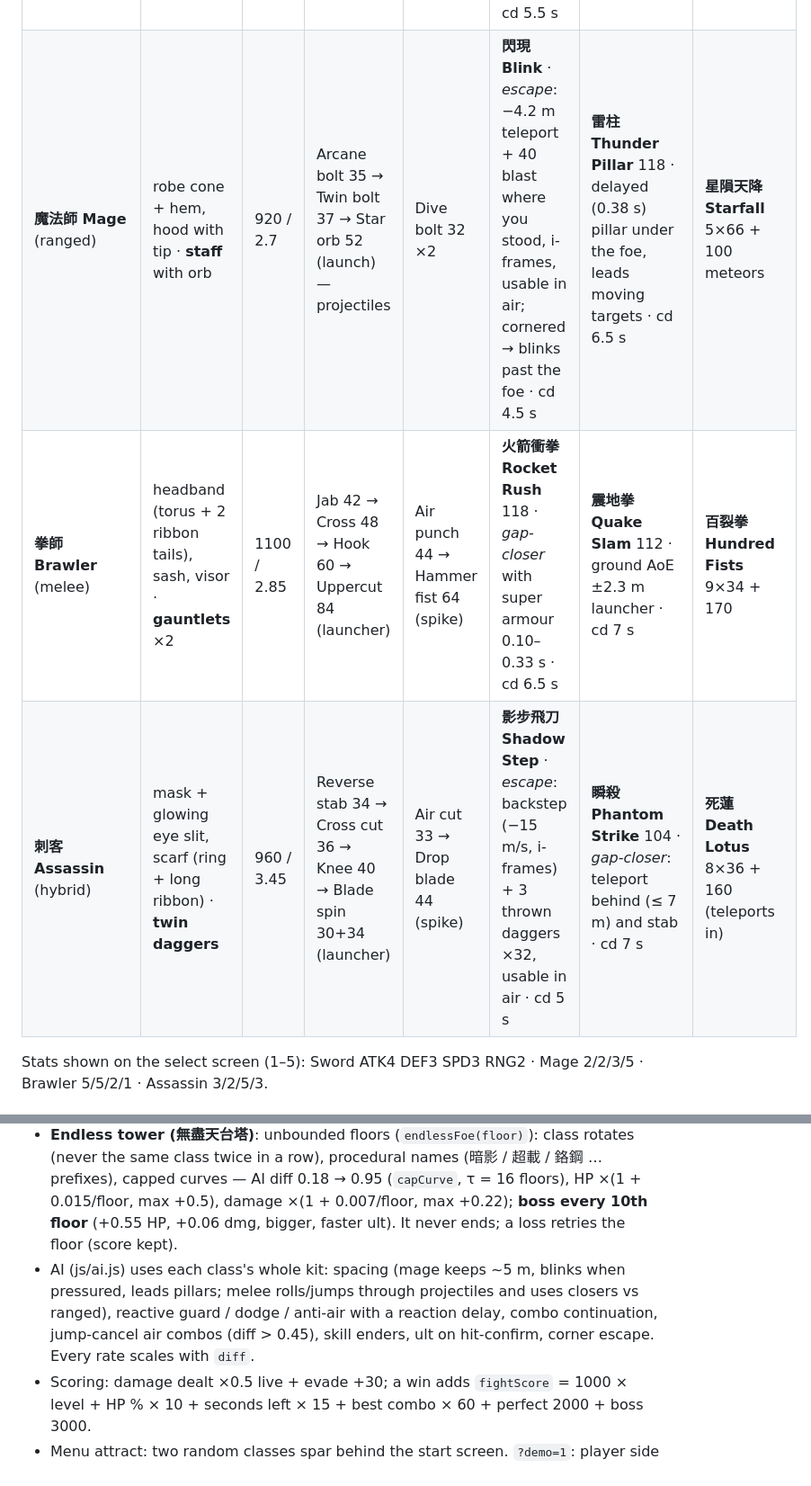
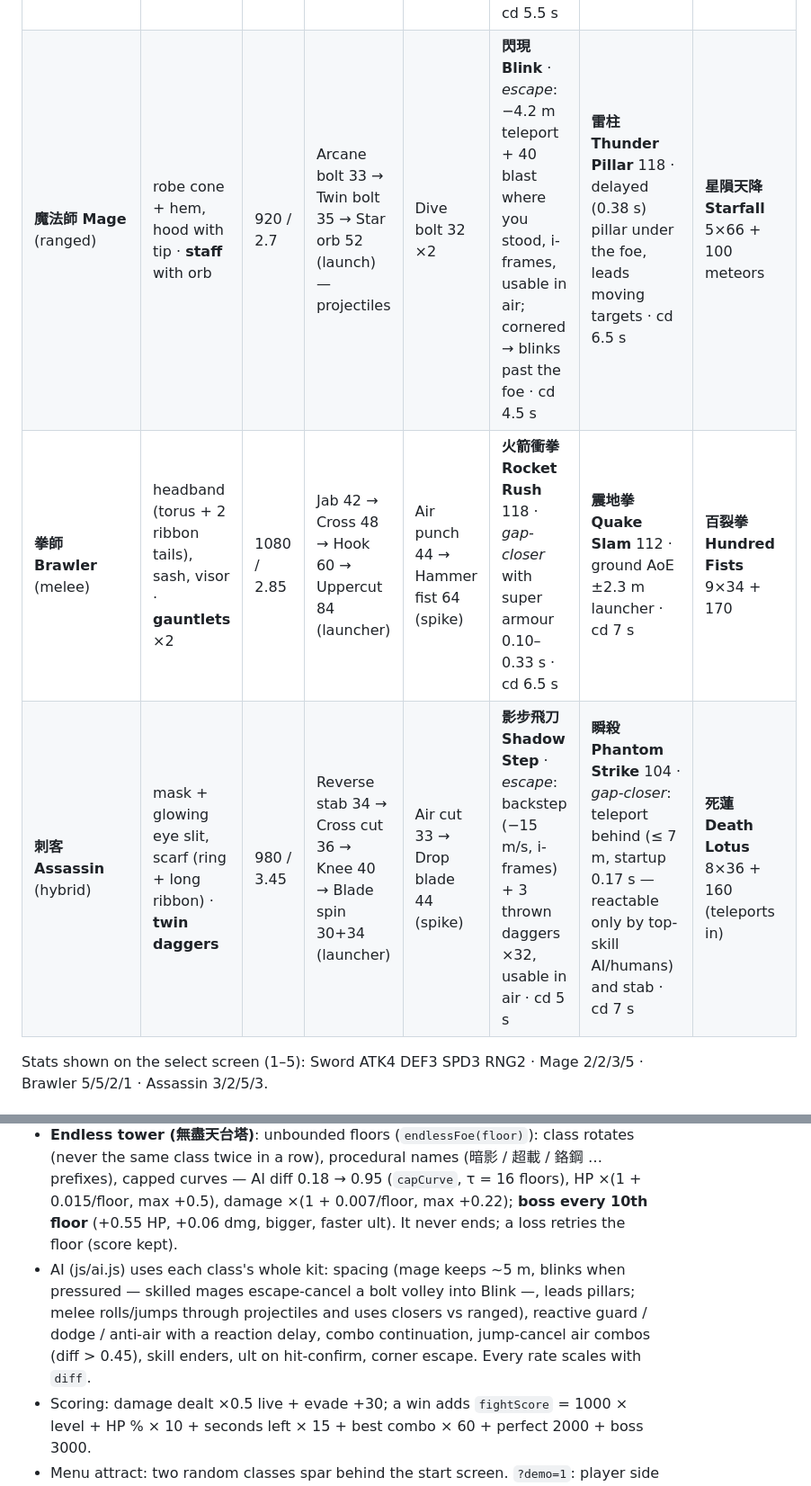
Before and after one commit to fung2222/neon-stick-duel, a Markdown page: docs/HANDOFF.md, 2 parts joined by grey strips. Shown at 90% size. Rendered like a GitHub page.

```diff
--- a/docs/HANDOFF.md
+++ b/docs/HANDOFF.md
@@ -17,9 +17,9 @@ v2 (2026-10) replaced the v1 one-thumb gesture duel (auto-approach, tap/hold/swi
 | Class | Look (outfit + weapon) | HP / walk | Basic chain (tap) | Air | Skill 1 | Skill 2 | Ultimate |
 |---|---|---|---|---|---|---|---|
 | **劍士 Swordsman** (melee) | long coat (shell + collar + belt + 2 tails), visor · **blade** | 980 / 3.0 | Slash 44 → Back-slash 48 → Thrust 58 → Rising cut 72 (launcher) | Air slash 40 → Falling cleave 54 (spike) | **疾風突刺 Gale Lunge** 118 · *gap-closer* (23 m/s dash, i-frames 0.12–0.30 s) · cd 5.5 s | **昇龍斬 Rising Dragon** 108 · anti-air launcher, invulnerable start · cd 7 s | **千刃斬 Thousand Edges** 7×40 + 150 |
-| **魔法師 Mage** (ranged) | robe cone + hem, hood with tip · **staff** with orb | 920 / 2.7 | Arcane bolt 35 → Twin bolt 37 → Star orb 52 (launch) — projectiles | Dive bolt 32 ×2 | **閃現 Blink** · *escape*: −4.2 m teleport + 40 blast where you stood, i-frames, usable in air; cornered → blinks past the foe · cd 4.5 s | **雷柱 Thunder Pillar** 118 · delayed (0.38 s) pillar under the foe, leads moving targets · cd 6.5 s | **星隕天降 Starfall** 5×66 + 100 meteors |
-| **拳師 Brawler** (melee) | headband (torus + 2 ribbon tails), sash, visor · **gauntlets** ×2 | 1100 / 2.85 | Jab 42 → Cross 48 → Hook 60 → Uppercut 84 (launcher) | Air punch 44 → Hammer fist 64 (spike) | **火箭衝拳 Rocket Rush** 118 · *gap-closer* with super armour 0.10–0.33 s · cd 6.5 s | **震地拳 Quake Slam** 112 · ground AoE ±2.3 m launcher · cd 7 s | **百裂拳 Hundred Fists** 9×34 + 170 |
-| **刺客 Assassin** (hybrid) | mask + glowing eye slit, scarf (ring + long ribbon) · **twin daggers** | 960 / 3.45 | Reverse stab 34 → Cross cut 36 → Knee 40 → Blade spin 30+34 (launcher) | Air cut 33 → Drop blade 44 (spike) | **影步飛刀 Shadow Step** · *escape*: backstep (−15 m/s, i-frames) + 3 thrown daggers ×32, usable in air · cd 5 s | **瞬殺 Phantom Strike** 104 · *gap-closer*: teleport behind (≤ 7 m) and stab · cd 7 s | **死蓮 Death Lotus** 8×36 + 160 (teleports in) |
+| **魔法師 Mage** (ranged) | robe cone + hem, hood with tip · **staff** with orb | 920 / 2.7 | Arcane bolt 33 → Twin bolt 35 → Star orb 52 (launch) — projectiles | Dive bolt 32 ×2 | **閃現 Blink** · *escape*: −4.2 m teleport + 40 blast where you stood, i-frames, usable in air; cornered → blinks past the foe · cd 4.5 s | **雷柱 Thunder Pillar** 118 · delayed (0.38 s) pillar under the foe, leads moving targets · cd 6.5 s | **星隕天降 Starfall** 5×66 + 100 meteors |
+| **拳師 Brawler** (melee) | headband (torus + 2 ribbon tails), sash, visor · **gauntlets** ×2 | 1080 / 2.85 | Jab 42 → Cross 48 → Hook 60 → Uppercut 84 (launcher) | Air punch 44 → Hammer fist 64 (spike) | **火箭衝拳 Rocket Rush** 118 · *gap-closer* with super armour 0.10–0.33 s · cd 6.5 s | **震地拳 Quake Slam** 112 · ground AoE ±2.3 m launcher · cd 7 s | **百裂拳 Hundred Fists** 9×34 + 170 |
+| **刺客 Assassin** (hybrid) | mask + glowing eye slit, scarf (ring + long ribbon) · **twin daggers** | 980 / 3.45 | Reverse stab 34 → Cross cut 36 → Knee 40 → Blade spin 30+34 (launcher) | Air cut 33 → Drop blade 44 (spike) | **影步飛刀 Shadow Step** · *escape*: backstep (−15 m/s, i-frames) + 3 thrown daggers ×32, usable in air · cd 5 s | **瞬殺 Phantom Strike** 104 · *gap-closer*: teleport behind (≤ 7 m, startup 0.17 s — reactable only by top-skill AI/humans) and stab · cd 7 s | **死蓮 Death Lotus** 8×36 + 160 (teleports in) |
 
 Stats shown on the select screen (1–5): Sword ATK4 DEF3 SPD3 RNG2 · Mage 2/2/3/5 · Brawler 5/5/2/1 · Assassin 3/2/5/3.
 
@@ -69,7 +79,7 @@ Commands are buffered 0.2 s (`TUNE.bufferT`) so slightly early presses still cha
 ## 4. Modes (js/modes.js)
 - **Stage ladder (階梯模式)**: 10 fights — 夜鴉 NIGHT CROW (assassin) · 後巷鐵拳 ALLEY IRONFIST (brawler) · 霓虹術士 NEON ADEPT (mage) · 浪人七號 RONIN-07 (sword) · **BOSS 重錘霸王 HAMMER KING** (brawler, HP ×1.55, size ×1.28) · 風暴巫女 STORM WITCH · 幻刃 PHANTOM EDGE · 劍聖 BLADE SAINT · 鏡像分身 MIRROR SHADE (your class) · **FINAL BOSS 塔主・零 TOWER LORD ZERO** (sword, HP ×1.85, ult gain ×1.35). AI difficulty 0.12 → 0.86. Progress saved per fight; clearing all 10 counts a ladder clear and restarts at fight 1. A loss retries the same fight.
 - **Endless tower (無盡天台塔)**: unbounded floors (`endlessFoe(floor)`): class rotates (never the same class twice in a row), procedural names (暗影 / 超載 / 鉻鋼 … prefixes), capped curves — AI diff 0.18 → 0.95 (`capCurve`, τ = 16 floors), HP ×(1 + 0.015/floor, max +0.5), damage ×(1 + 0.007/floor, max +0.22); **boss every 10th floor** (+0.55 HP, +0.06 dmg, bigger, faster ult). It never ends; a loss retries the floor (score kept).
-- AI (js/ai.js) uses each class's whole kit: spacing (mage keeps ~5 m, blinks when pressured, leads pillars; melee rolls/jumps through projectiles and uses closers vs ranged), reactive guard / dodge / anti-air with a reaction delay, combo continuation, jump-cancel air combos (diff > 0.45), skill enders, ult on hit-confirm, corner escape. Every rate scales with `diff`.
+- AI (js/ai.js) uses each class's whole kit: spacing (mage keeps ~5 m, blinks when pressured — skilled mages escape-cancel a bolt volley into Blink —, leads pillars; melee rolls/jumps through projectiles and uses closers vs ranged), reactive guard / dodge / anti-air with a reaction delay, combo continuation, jump-cancel air combos (diff > 0.45), skill enders, ult on hit-confirm, corner escape. Every rate scales with `diff`.
 - Scoring: damage dealt ×0.5 live + evade +30; a win adds `fightScore` = 1000 × level + HP % × 10 + seconds left × 15 + best combo × 60 + perfect 2000 + boss 3000.
 - Menu attract: two random classes spar behind the start screen. `?demo=1`: player side AI (diff 0.7), endless floors auto-advance, no saves (`&cls=mage&floor=12` optional).
 
```
Also changed, not shown: other parts of docs/HANDOFF.md (+26 -16 lines), README.md (+1 -1 lines).
